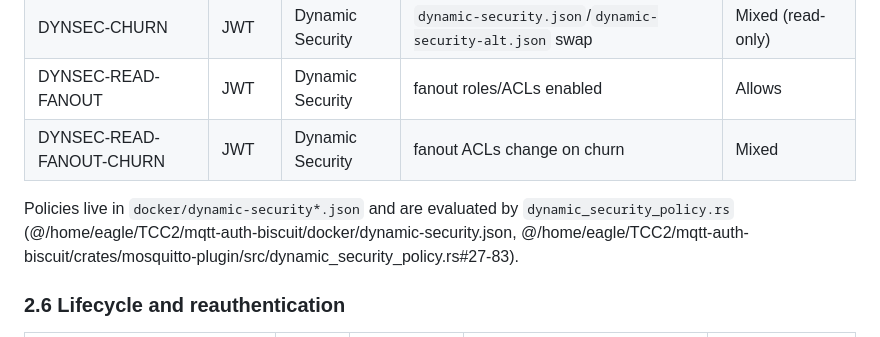
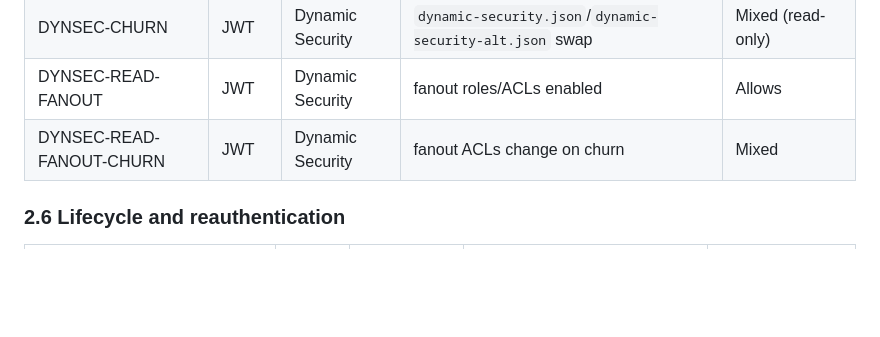
Before and after one commit to thehouseisonfire/TCC, a Markdown page: SCENARIO_POLICIES.md, the part around the change. Drawn GitHub-style; blank space fills up the shorter version.

```diff
--- a/SCENARIO_POLICIES.md
+++ b/SCENARIO_POLICIES.md
@@ -144,9 +144,6 @@ instead of pure ACL performance.
 | DYNSEC-READ-FANOUT | JWT | Dynamic Security | fanout roles/ACLs enabled | Allows |
 | DYNSEC-READ-FANOUT-CHURN | JWT | Dynamic Security | fanout ACLs change on churn | Mixed |
 
-Policies live in `docker/dynamic-security*.json` and are evaluated by
-`dynamic_security_policy.rs` (@/home/eagle/TCC2/mqtt-auth-biscuit/docker/dynamic-security.json,
-@/home/eagle/TCC2/mqtt-auth-biscuit/crates/mosquitto-plugin/src/dynamic_security_policy.rs#27-83).
 
 ### 2.6 Lifecycle and reauthentication
 
```
Also changed, not shown: PROGRESS.md (+48 -48 lines), mqtt-auth-biscuit/benchmarks/RUNNING_BENCHMARKS.md (+1 -1 lines).
